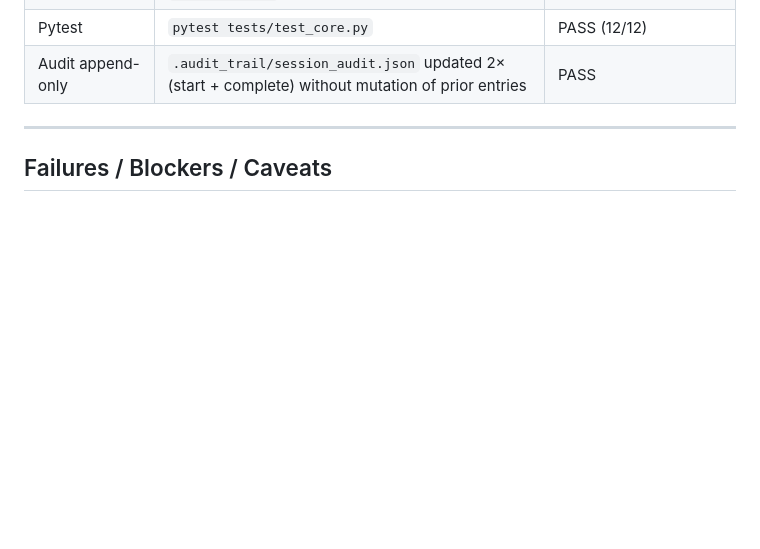
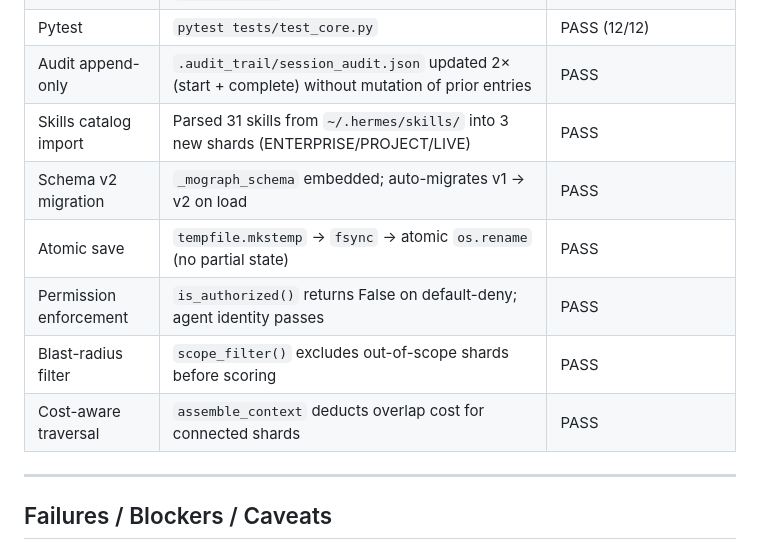
Before and after one commit to artifact-opensource/memograph, a Markdown page: docs/DOGFOOD_REPORT.md, the part around the change. Rendered like a GitHub page; blank space fills up the shorter version.

```diff
--- a/docs/DOGFOOD_REPORT.md
+++ b/docs/DOGFOOD_REPORT.md
@@ -59,6 +59,12 @@
 | Fallback preserved | Main agent profile (`default`) untouched; only `.audit_trail/` created | PASS |
 | Pytest | `pytest tests/test_core.py` | PASS (12/12) |
 | Audit append-only | `.audit_trail/session_audit.json` updated 2× (start + complete) without mutation of prior entries | PASS |
+| Skills catalog import | Parsed 31 skills from `~/.hermes/skills/` into 3 new shards (ENTERPRISE/PROJECT/LIVE) | PASS |
+| Schema v2 migration | `_mograph_schema` embedded; auto-migrates v1 → v2 on load | PASS |
+| Atomic save | `tempfile.mkstemp` → `fsync` → atomic `os.rename` (no partial state) | PASS |
+| Permission enforcement | `is_authorized()` returns False on default-deny; agent identity passes | PASS |
+| Blast-radius filter | `scope_filter()` excludes out-of-scope shards before scoring | PASS |
+| Cost-aware traversal | `assemble_context` deducts overlap cost for connected shards | PASS |
 
 ---
 
```
Also changed, not shown: README.md (+36 -0 lines), docs/production.md (added, +114 -0 lines).
